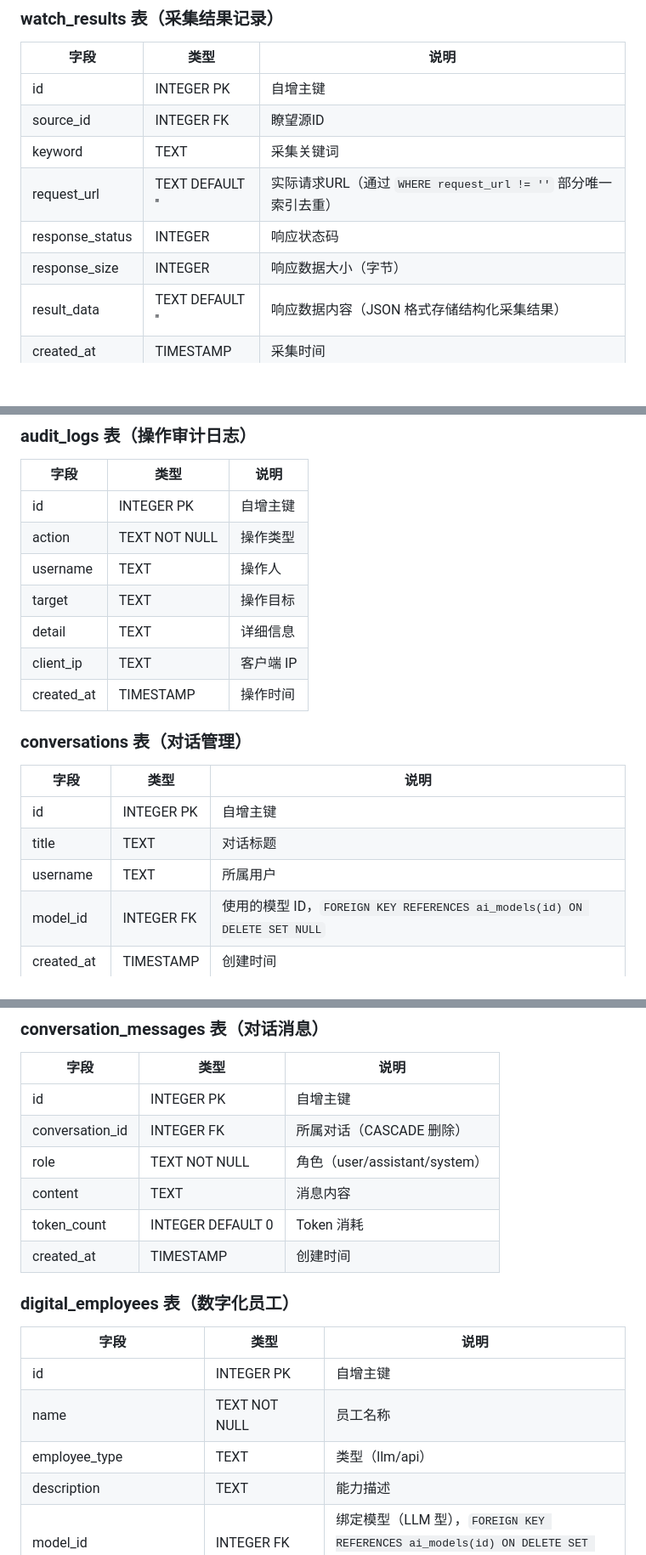
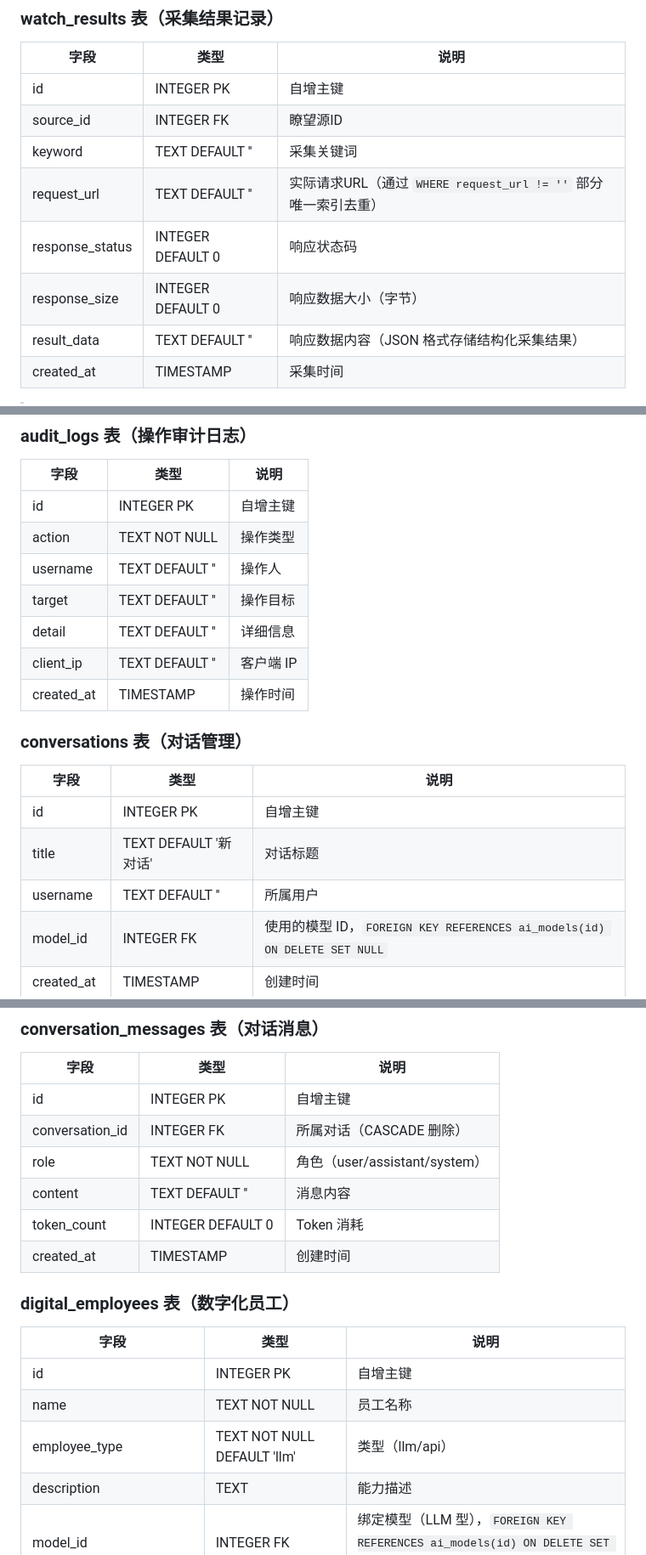
Before and after one commit to GoldenFish123321/finderos, a Markdown page: docs/constraint.md, 3 parts joined by grey strips. Shown at 85% size. Drawn GitHub-style; blank space fills up the shorter version.

Commit message:
docs: 修复第五轮文档审计发现的6个问题
- constraint.md: 补充 digital_employees/watch_results/conversations/
  conversation_messages/audit_logs 等表字段的 DEFAULT 值/NOT NULL
- design.md: 架构图 Services Layer 补充 deep_collector.py

```diff
--- a/docs/constraint.md
+++ b/docs/constraint.md
@@ -115,10 +115,10 @@
 |------|------|------|
 | id | INTEGER PK | 自增主键 |
 | source_id | INTEGER FK | 瞭望源ID |
-| keyword | TEXT | 采集关键词 |
+| keyword | TEXT DEFAULT '' | 采集关键词 |
 | request_url | TEXT DEFAULT '' | 实际请求URL（通过 `WHERE request_url != ''` 部分唯一索引去重） |
-| response_status | INTEGER | 响应状态码 |
-| response_size | INTEGER | 响应数据大小（字节） |
+| response_status | INTEGER DEFAULT 0 | 响应状态码 |
+| response_size | INTEGER DEFAULT 0 | 响应数据大小（字节） |
 | result_data | TEXT DEFAULT '' | 响应数据内容（JSON 格式存储结构化采集结果） |
 | created_at | TIMESTAMP | 采集时间 |
 
@@ -164,18 +164,18 @@
 |------|------|------|
 | id | INTEGER PK | 自增主键 |
 | action | TEXT NOT NULL | 操作类型 |
-| username | TEXT | 操作人 |
-| target | TEXT | 操作目标 |
-| detail | TEXT | 详细信息 |
-| client_ip | TEXT | 客户端 IP |
+| username | TEXT DEFAULT '' | 操作人 |
+| target | TEXT DEFAULT '' | 操作目标 |
+| detail | TEXT DEFAULT '' | 详细信息 |
+| client_ip | TEXT DEFAULT '' | 客户端 IP |
 | created_at | TIMESTAMP | 操作时间 |
 
 ### conversations 表（对话管理）
 | 字段 | 类型 | 说明 |
 |------|------|------|
 | id | INTEGER PK | 自增主键 |
-| title | TEXT | 对话标题 |
-| username | TEXT | 所属用户 |
+| title | TEXT DEFAULT '新对话' | 对话标题 |
+| username | TEXT DEFAULT '' | 所属用户 |
 | model_id | INTEGER FK | 使用的模型 ID，`FOREIGN KEY REFERENCES ai_models(id) ON DELETE SET NULL` |
 | created_at | TIMESTAMP | 创建时间 |
 | updated_at | TIMESTAMP | 最后更新时间 |
@@ -186,7 +186,7 @@
 | id | INTEGER PK | 自增主键 |
 | conversation_id | INTEGER FK | 所属对话（CASCADE 删除） |
 | role | TEXT NOT NULL | 角色（user/assistant/system） |
-| content | TEXT | 消息内容 |
+| content | TEXT DEFAULT '' | 消息内容 |
 | token_count | INTEGER DEFAULT 0 | Token 消耗 |
 | created_at | TIMESTAMP | 创建时间 |
 
@@ -195,7 +195,7 @@
 |------|------|------|
 | id | INTEGER PK | 自增主键 |
 | name | TEXT NOT NULL | 员工名称 |
-| employee_type | TEXT | 类型（llm/api） |
+| employee_type | TEXT NOT NULL DEFAULT 'llm' | 类型（llm/api） |
 | description | TEXT | 能力描述 |
 | model_id | INTEGER FK | 绑定模型（LLM 型），`FOREIGN KEY REFERENCES ai_models(id) ON DELETE SET NULL` |
 | system_prompt | TEXT | 系统提示词（LLM 型） |
```
Also changed, not shown: docs/design.md (+4 -0 lines).
